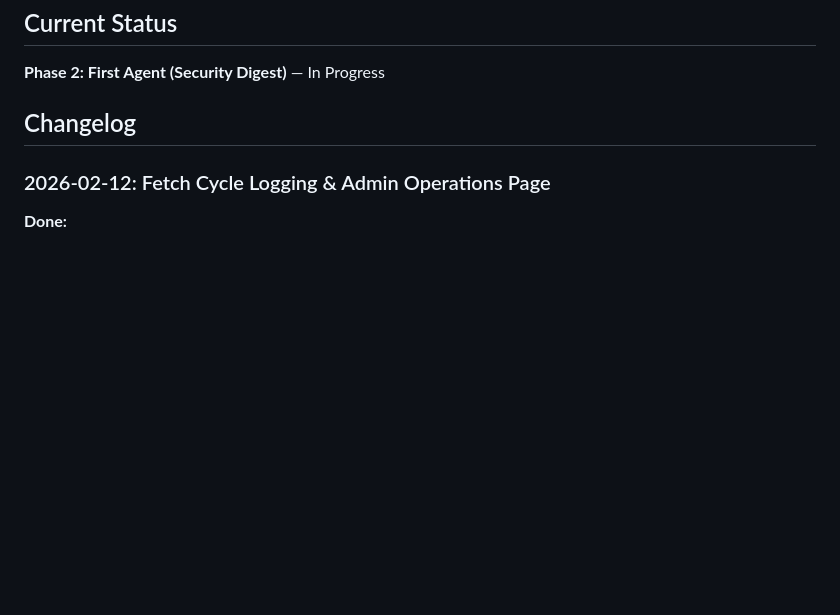
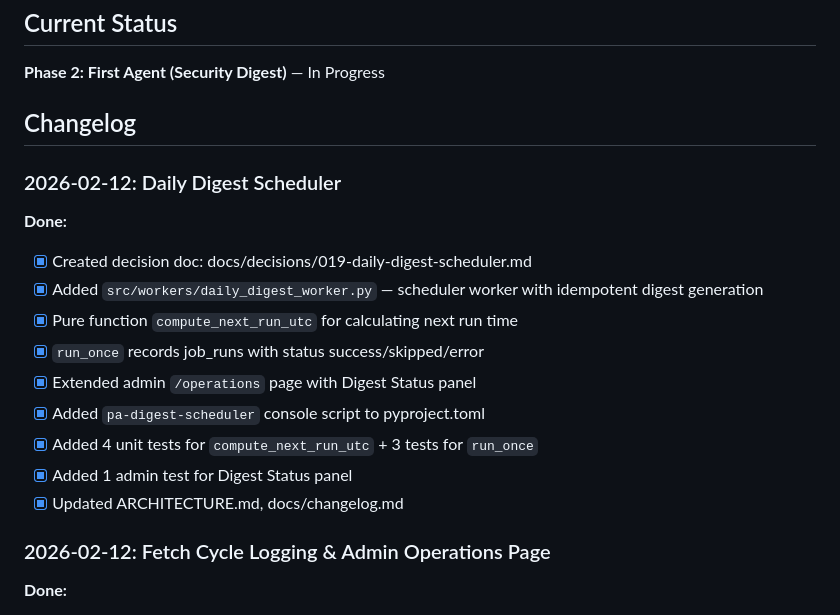
Before and after one commit to tolstuun/personal_assistant, a Markdown page: PROGRESS.md, the part around the change. GitHub-like rendering; blank space fills up the shorter version.

Commit message:
docs(progress): add daily digest scheduler entry
Co-Authored-By: Claude Opus 4.6 <noreply@anthropic.com>

```diff
--- a/PROGRESS.md
+++ b/PROGRESS.md
@@ -7,6 +7,19 @@ Tracking Personal Assistant development progress.
 **Phase 2: First Agent (Security Digest)** — In Progress
 
 ## Changelog
+
+### 2026-02-12: Daily Digest Scheduler
+
+**Done:**
+- [x] Created decision doc: docs/decisions/019-daily-digest-scheduler.md
+- [x] Added `src/workers/daily_digest_worker.py` — scheduler worker with idempotent digest generation
+- [x] Pure function `compute_next_run_utc` for calculating next run time
+- [x] `run_once` records job_runs with status success/skipped/error
+- [x] Extended admin `/operations` page with Digest Status panel
+- [x] Added `pa-digest-scheduler` console script to pyproject.toml
+- [x] Added 4 unit tests for `compute_next_run_utc` + 3 tests for `run_once`
+- [x] Added 1 admin test for Digest Status panel
+- [x] Updated ARCHITECTURE.md, docs/changelog.md
 
 ### 2026-02-12: Fetch Cycle Logging & Admin Operations Page
 
```
